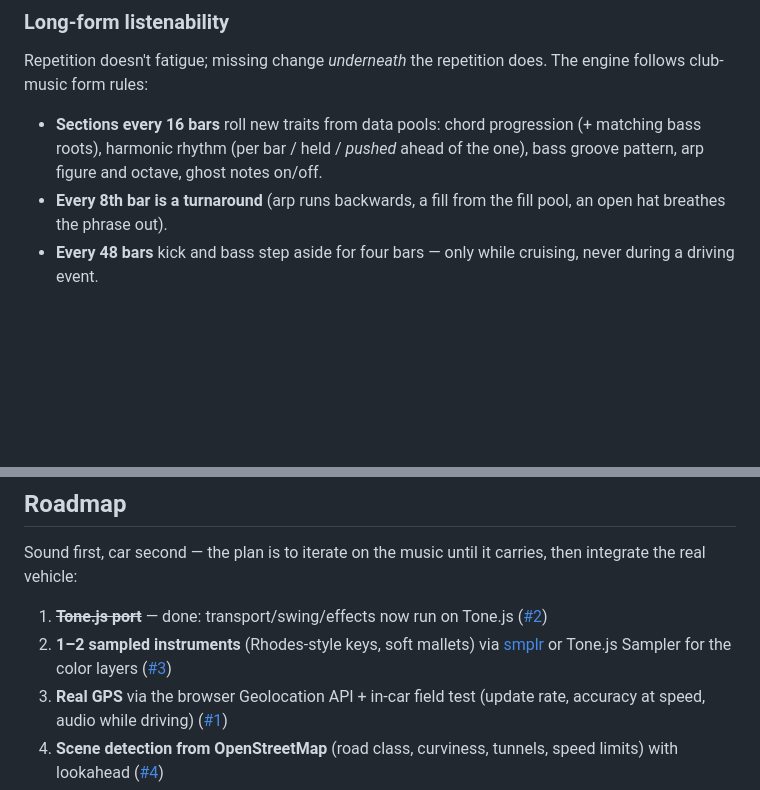
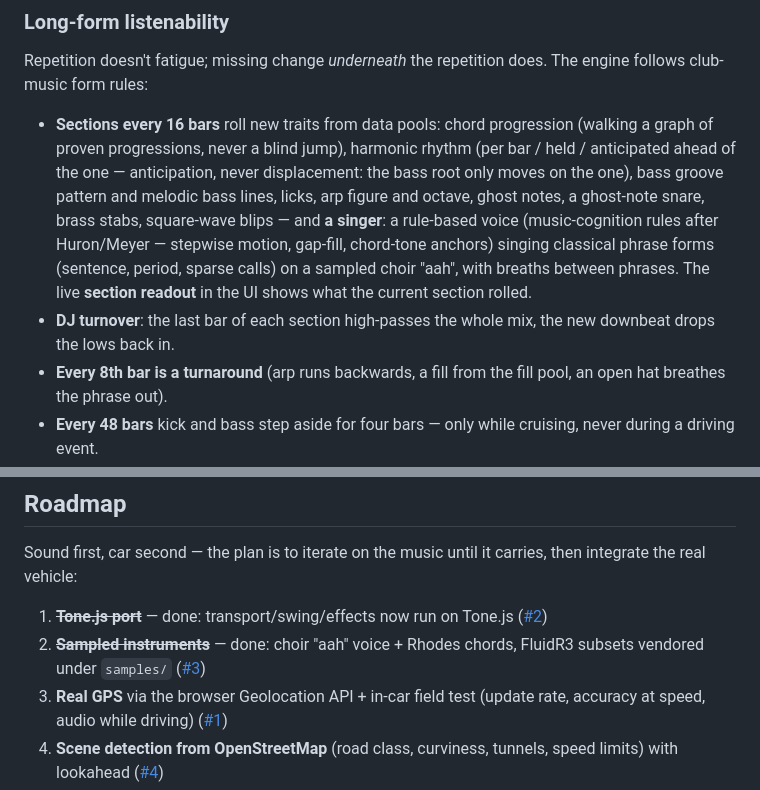
Before and after one commit to clemenshelm/frunky, a Markdown page: README.md, 2 parts joined by grey strips. GitHub-like rendering; blank space fills up the shorter version.

Commit message:
docs: catch the README up with the engine
Voice, samples, highway pedal + lift, DJ turnover, progression graph
and the section readout were all missing from the docs.

```diff
--- a/README.md
+++ b/README.md
@@ -50,7 +50,8 @@ A car browser delivers GPS at ~1 Hz with ~1 s of lag. The engine is designed so
 
 Repetition doesn't fatigue; missing change *underneath* the repetition does. The engine follows club-music form rules:
 
-- **Sections every 16 bars** roll new traits from data pools: chord progression (+ matching bass roots), harmonic rhythm (per bar / held / *pushed* ahead of the one), bass groove pattern, arp figure and octave, ghost notes on/off.
+- **Sections every 16 bars** roll new traits from data pools: chord progression (walking a graph of proven progressions, never a blind jump), harmonic rhythm (per bar / held / anticipated ahead of the one — anticipation, never displacement: the bass root only moves on the one), bass groove pattern and melodic bass lines, licks, arp figure and octave, ghost notes, a ghost-note snare, brass stabs, square-wave blips — and **a singer**: a rule-based voice (music-cognition rules after Huron/Meyer — stepwise motion, gap-fill, chord-tone anchors) singing classical phrase forms (sentence, period, sparse calls) on a sampled choir "aah", with breaths between phrases. The live **section readout** in the UI shows what the current section rolled.
+- **DJ turnover**: the last bar of each section high-passes the whole mix, the new downbeat drops the lows back in.
 - **Every 8th bar is a turnaround** (arp runs backwards, a fill from the fill pool, an open hat breathes the phrase out).
 - **Every 48 bars** kick and bass step aside for four bars — only while cruising, never during a driving event.
 - **Humanization**: swing on the off-16ths, micro-timing jitter, velocity spread — on percussion and arps only; kick, bass and growl stay machine-tight.
@@ -62,7 +63,7 @@ Repetition doesn't fatigue; missing change *underneath* the repetition does. The
 Sound first, car second — the plan is to iterate on the music until it carries, then integrate the real vehicle:
 
 1. ~~**Tone.js port**~~ — done: transport/swing/effects now run on Tone.js ([#2](https://github.com/clemenshelm/frunky/issues/2))
-2. **1–2 sampled instruments** (Rhodes-style keys, soft mallets) via [smplr](https://github.com/danigb/smplr) or Tone.js Sampler for the color layers ([#3](https://github.com/clemenshelm/frunky/issues/3))
+2. ~~**Sampled instruments**~~ — done: choir "aah" voice + Rhodes chords, FluidR3 subsets vendored under `samples/` ([#3](https://github.com/clemenshelm/frunky/issues/3))
 3. **Real GPS** via the browser Geolocation API + in-car field test (update rate, accuracy at speed, audio while driving) ([#1](https://github.com/clemenshelm/frunky/issues/1))
 4. **Scene detection from OpenStreetMap** (road class, curviness, tunnels, speed limits) with lookahead ([#4](https://github.com/clemenshelm/frunky/issues/4))
 5. **Context layers**: weather (Open-Meteo), time of day / sun position, location-seeded motifs (your commute gets its own theme) ([#5](https://github.com/clemenshelm/frunky/issues/5))
```
